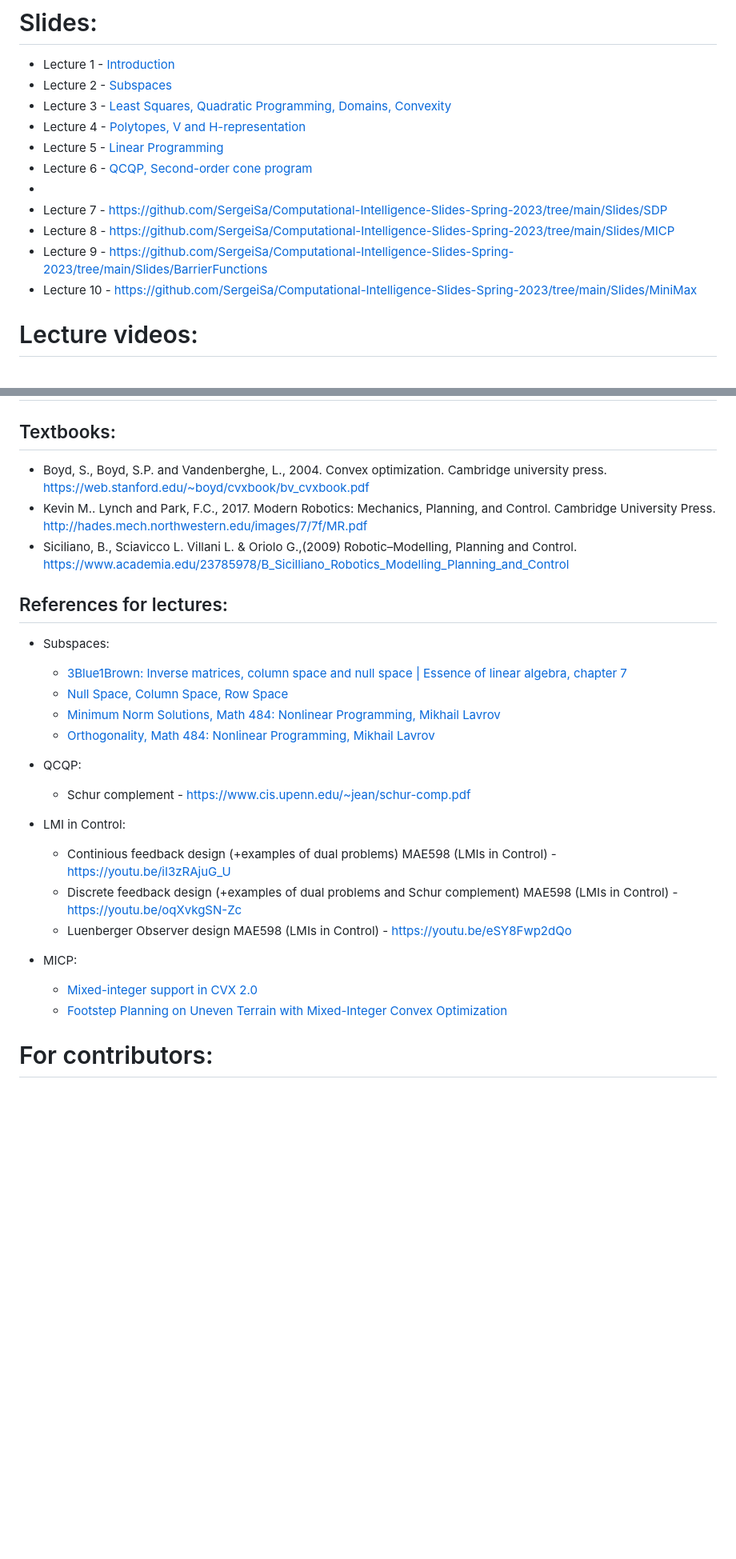
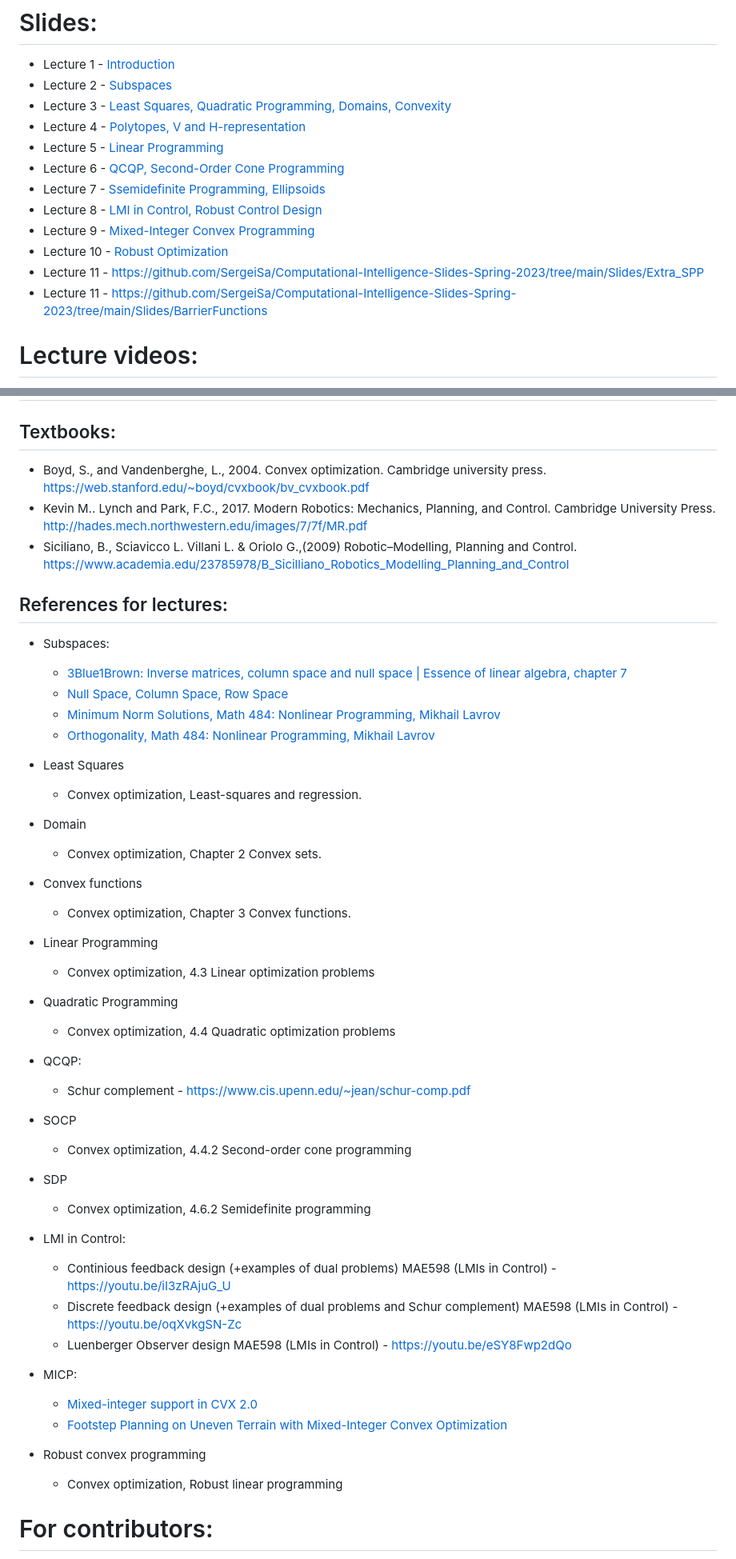
Before and after one commit to SergeiSa/Computational-Intelligence-Slides-Spring-2023, a Markdown page: README.md, 2 parts joined by grey strips. Shown at 80% size. Drawn GitHub-style; blank space fills up the shorter version.

```diff
--- a/README.md
+++ b/README.md
@@ -4,12 +4,13 @@
 * Lecture 3 - [Least Squares, Quadratic Programming, Domains, Convexity](https://github.com/SergeiSa/Computational-Intelligence-Slides-Spring-2023/tree/main/Slides/LeastSquares2QuadraticProgramming_Convexity)
 * Lecture 4 - [Polytopes, V and H-representation](https://github.com/SergeiSa/Computational-Intelligence-Slides-Spring-2023/tree/main/Slides/H_representation)
 * Lecture 5 - [Linear Programming](https://github.com/SergeiSa/Computational-Intelligence-Slides-Spring-2023/tree/main/Slides/Linear_Programming)
-* Lecture 6 - [QCQP, Second-order cone program](https://github.com/SergeiSa/Computational-Intelligence-Slides-Spring-2023/tree/main/Slides/QCQP_SOCP)
-*
-* Lecture 7 - https://github.com/SergeiSa/Computational-Intelligence-Slides-Spring-2023/tree/main/Slides/SDP
-* Lecture 8 - https://github.com/SergeiSa/Computational-Intelligence-Slides-Spring-2023/tree/main/Slides/MICP
-* Lecture 9 - https://github.com/SergeiSa/Computational-Intelligence-Slides-Spring-2023/tree/main/Slides/BarrierFunctions
-* Lecture 10 - https://github.com/SergeiSa/Computational-Intelligence-Slides-Spring-2023/tree/main/Slides/MiniMax
+* Lecture 6 - [QCQP, Second-Order Cone Programming](https://github.com/SergeiSa/Computational-Intelligence-Slides-Spring-2023/tree/main/Slides/QCQP_SOCP)
+* Lecture 7 - [Ssemidefinite Programming, Ellipsoids](https://github.com/SergeiSa/Computational-Intelligence-Slides-Spring-2023/tree/main/Slides/SDP)
+* Lecture 8 - [LMI in Control, Robust Control Design](https://github.com/SergeiSa/Computational-Intelligence-Slides-Spring-2023/tree/main/Slides/LMI_Control)
+* Lecture 9 - [Mixed-Integer Convex Programming](https://github.com/SergeiSa/Computational-Intelligence-Slides-Spring-2023/tree/main/Slides/MICP)
+* Lecture 10 - [Robust Optimization](https://github.com/SergeiSa/Computational-Intelligence-Slides-Spring-2023/tree/main/Slides/MiniMax)
+* Lecture 11 - https://github.com/SergeiSa/Computational-Intelligence-Slides-Spring-2023/tree/main/Slides/Extra_SPP
+* Lecture 11 - https://github.com/SergeiSa/Computational-Intelligence-Slides-Spring-2023/tree/main/Slides/BarrierFunctions
 
 # Lecture videos:
 
@@ -27,7 +28,7 @@
 # Reference material
 
 ## Textbooks:
-* Boyd, S., Boyd, S.P. and Vandenberghe, L., 2004. Convex optimization. Cambridge university press. https://web.stanford.edu/~boyd/cvxbook/bv_cvxbook.pdf
+* Boyd, S., and Vandenberghe, L., 2004. Convex optimization. Cambridge university press. https://web.stanford.edu/~boyd/cvxbook/bv_cvxbook.pdf
 * Kevin M.. Lynch and Park, F.C., 2017. Modern Robotics: Mechanics, Planning, and Control. Cambridge University Press. http://hades.mech.northwestern.edu/images/7/7f/MR.pdf
 * Siciliano, B., Sciavicco L. Villani L. & Oriolo G.,(2009) Robotic–Modelling, Planning and Control. https://www.academia.edu/23785978/B_Sicilliano_Robotics_Modelling_Planning_and_Control
 
@@ -39,8 +40,29 @@
     - [Minimum Norm Solutions, Math 484: Nonlinear Programming, Mikhail Lavrov](https://faculty.math.illinois.edu/~mlavrov/docs/484-spring-2019/ch4lec4.pdf)
     - [Orthogonality, Math 484: Nonlinear Programming, Mikhail Lavrov](https://faculty.math.illinois.edu/~mlavrov/docs/484-spring-2019/ch4lec3.pdf)
 
+* Least Squares
+    - Convex optimization, Least-squares and regression.
+
+* Domain
+    - Convex optimization, Chapter 2 Convex sets.
+
+* Convex functions
+    - Convex optimization, Chapter 3 Convex functions.
+
+* Linear Programming
+    - Convex optimization, 4.3 Linear optimization problems
+
+* Quadratic Programming
+    - Convex optimization, 4.4 Quadratic optimization problems
+
 * QCQP:
     - Schur complement - https://www.cis.upenn.edu/~jean/schur-comp.pdf
+
+* SOCP
+    - Convex optimization, 4.4.2 Second-order cone programming
+
+* SDP
+    - Convex optimization, 4.6.2 Semidefinite programming
 
 * LMI in Control:
     - Continious feedback design (+examples of dual problems) MAE598 (LMIs in Control) - https://youtu.be/iI3zRAjuG_U
@@ -51,6 +73,14 @@
     - [Mixed-integer support in CVX 2.0](http://cvxr.com/news/2012/08/midcp/)
     - [Footstep Planning on Uneven Terrain with Mixed-Integer Convex
 Optimization](https://groups.csail.mit.edu/robotics-center/public_papers/Deits14a.pdf)
+
+* Robust convex programming
+    - Convex optimization, Robust linear programming
+
+
+
+
+
 
 
 
```
